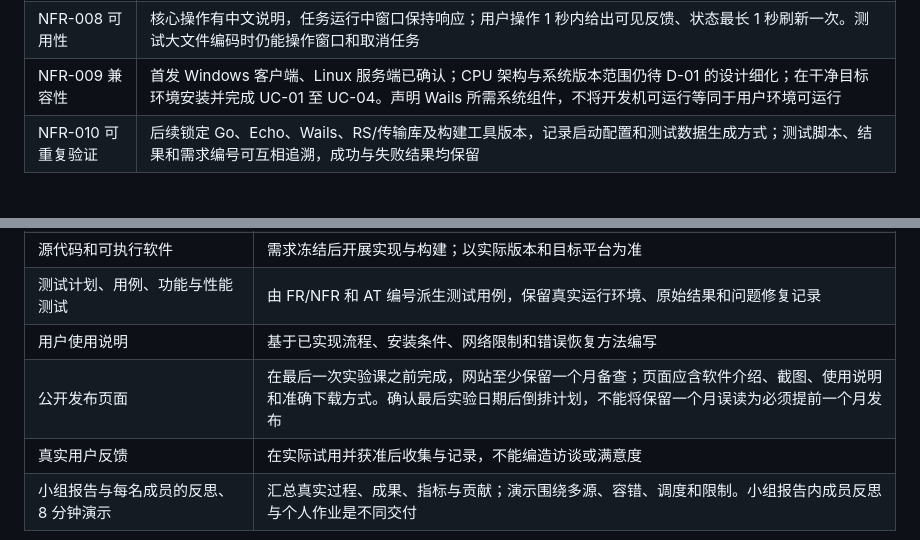
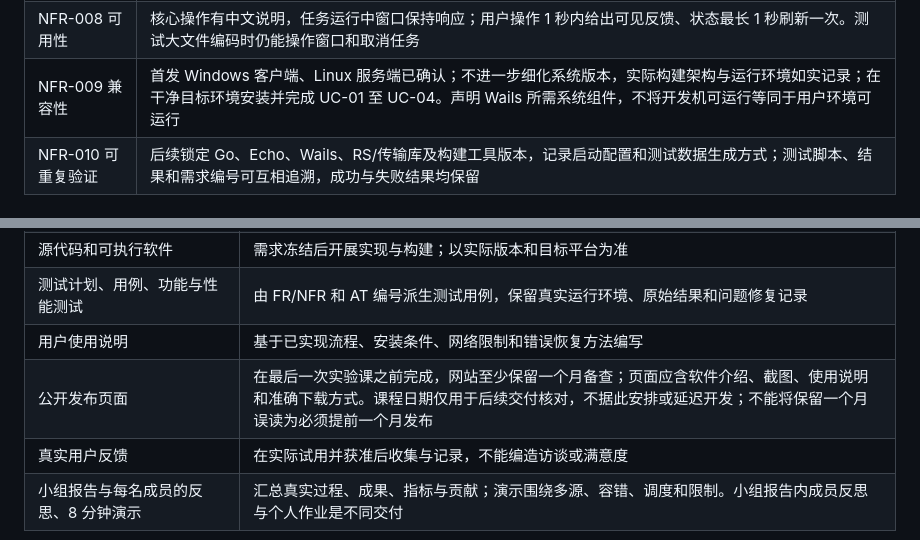
Before and after one commit to Paulkm2006/p2pfs, a Markdown page: docs/requirements.md, 2 parts joined by grey strips. Drawn GitHub-style.

Commit message:
docs: align compatibility and course wording with latest scope

```diff
--- a/docs/requirements.md
+++ b/docs/requirements.md
@@ -285,7 +285,7 @@ UDP 数据面必须处理传输块丢失、重复、乱序和超时，限制重
 | NFR-006 故障可恢复 | 在 3% 丢包、80 毫秒往返时延、1% 重复和 5% 乱序的明确配置下，100 MiB 文件 5 次均正确完成；再分别测试来源退出及服务重启。超出支持条件可失败，但须有界重试、保存有效进度并说明原因 |
 | NFR-007 隐私和安全 | 凭据、会话密钥和文件内容不进入普通日志；公开材料不上传真实私有文件、设备 IP 或未授权个人信息。通过无效身份、篡改、重放、越权索引、路径穿越和文件覆盖用例验证边界 |
 | NFR-008 可用性 | 核心操作有中文说明，任务运行中窗口保持响应；用户操作 1 秒内给出可见反馈、状态最长 1 秒刷新一次。测试大文件编码时仍能操作窗口和取消任务 |
-| NFR-009 兼容性 | 首发 Windows 客户端、Linux 服务端已确认；CPU 架构与系统版本范围仍待 D-01 的设计细化；在干净目标环境安装并完成 UC-01 至 UC-04。声明 Wails 所需系统组件，不将开发机可运行等同于用户环境可运行 |
+| NFR-009 兼容性 | 首发 Windows 客户端、Linux 服务端已确认；不进一步细化系统版本，实际构建架构与运行环境如实记录；在干净目标环境安装并完成 UC-01 至 UC-04。声明 Wails 所需系统组件，不将开发机可运行等同于用户环境可运行 |
 | NFR-010 可重复验证 | 后续锁定 Go、Echo、Wails、RS/传输库及构建工具版本，记录启动配置和测试数据生成方式；测试脚本、结果和需求编号可互相追溯，成功与失败结果均保留 |
 
 ## 8 验收数据与测试口径
@@ -359,7 +359,7 @@ UDP 数据面必须处理传输块丢失、重复、乱序和超时，限制重
 | 源代码和可执行软件 | 需求冻结后开展实现与构建；以实际版本和目标平台为准 |
 | 测试计划、用例、功能与性能测试 | 由 FR/NFR 和 AT 编号派生测试用例，保留真实运行环境、原始结果和问题修复记录 |
 | 用户使用说明 | 基于已实现流程、安装条件、网络限制和错误恢复方法编写 |
-| 公开发布页面 | 在最后一次实验课之前完成，网站至少保留一个月备查；页面应含软件介绍、截图、使用说明和准确下载方式。确认最后实验日期后倒排计划，不能将保留一个月误读为必须提前一个月发布 |
+| 公开发布页面 | 在最后一次实验课之前完成，网站至少保留一个月备查；页面应含软件介绍、截图、使用说明和准确下载方式。课程日期仅用于后续交付核对，不据此安排或延迟开发；不能将保留一个月误读为必须提前一个月发布 |
 | 真实用户反馈 | 在实际试用并获准后收集与记录，不能编造访谈或满意度 |
 | 小组报告与每名成员的反思、8 分钟演示 | 汇总真实过程、成果、指标与贡献；演示围绕多源、容错、调度和限制。小组报告内成员反思与个人作业是不同交付 |
 
```
